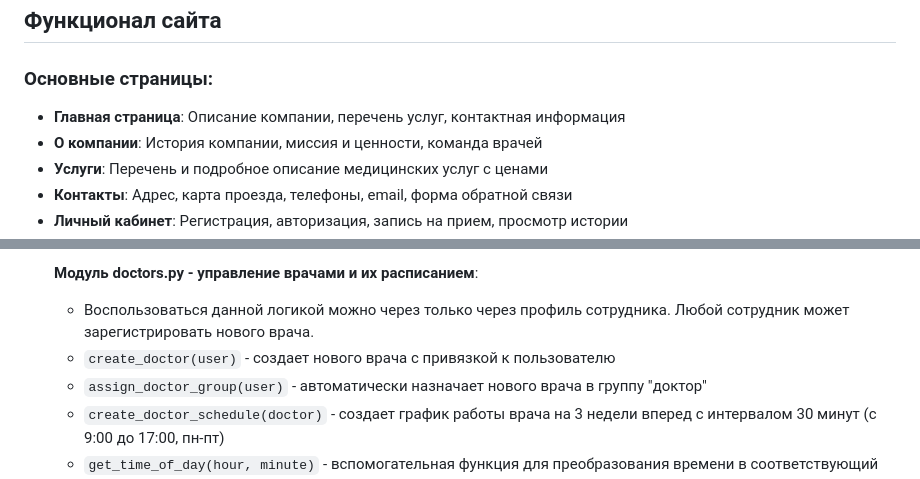
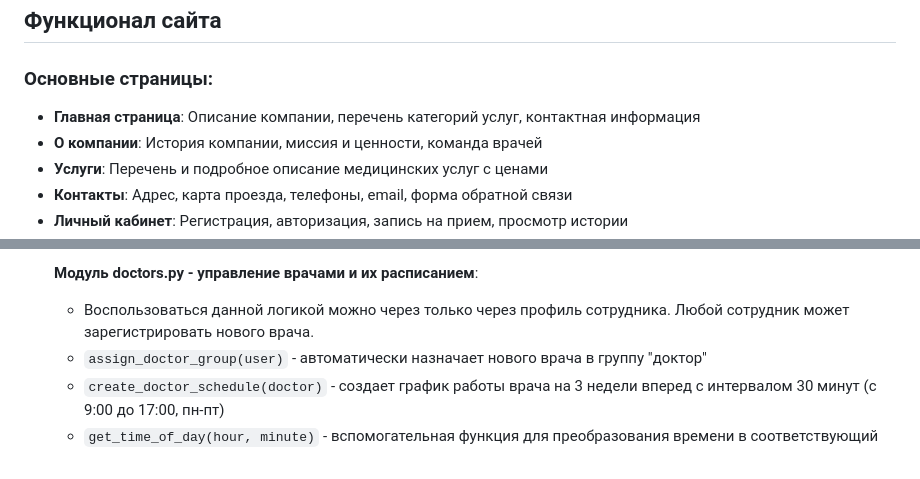
Before and after one commit to alekseyzvyagintsev/MedCheck, a Markdown page: README.md, 2 parts joined by grey strips. Drawn GitHub-style.

Commit message:
Лёгкая косметика README.md Проект готов к сдаче.

```diff
--- a/README.md
+++ b/README.md
@@ -7,7 +7,7 @@ MedCheck - это веб-приложение для медицинской ди
 ## Функционал сайта
 
 ### Основные страницы:
-- **Главная страница**: Описание компании, перечень услуг, контактная информация
+- **Главная страница**: Описание компании, перечень категорий услуг, контактная информация
 - **О компании**: История компании, миссия и ценности, команда врачей
 - **Услуги**: Перечень и подробное описание медицинских услуг с ценами
 - **Контакты**: Адрес, карта проезда, телефоны, email, форма обратной связи
@@ -247,7 +247,6 @@ docker-compose up --build
 
    **Модуль doctors.py - управление врачами и их расписанием**:
    - Воспользоваться данной логикой можно через только через профиль сотрудника. Любой сотрудник может зарегистрировать нового врача.
-   - `create_doctor(user)` - создает нового врача с привязкой к пользователю
    - `assign_doctor_group(user)` - автоматически назначает нового врача в группу "доктор"
    - `create_doctor_schedule(doctor)` - создает график работы врача на 3 недели вперед с интервалом 30 минут (с 9:00 до 17:00, пн-пт)
    - `get_time_of_day(hour, minute)` - вспомогательная функция для преобразования времени в соответствующий индекс временного слота
```
